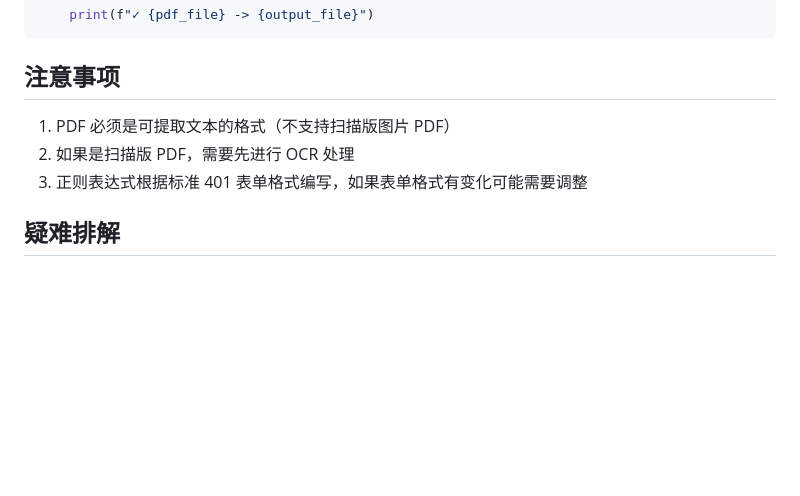
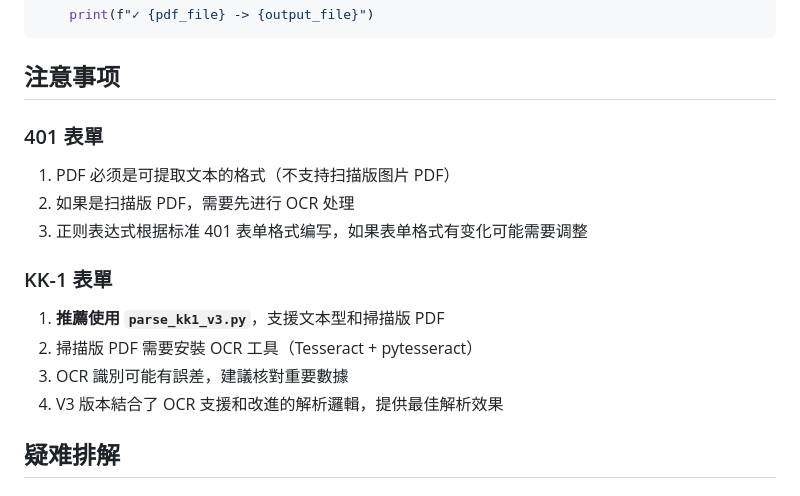
Before and after one commit to young310/401Reader, a Markdown page: README.md, the part around one of its changes. GitHub-like rendering; blank space fills up the shorter version.

```diff
--- a/README.md
+++ b/README.md
@@ -182,9 +204,16 @@ for pdf_file in glob.glob("*.pdf"):
 
 ## 注意事项
 
+### 401 表單
 1. PDF 必须是可提取文本的格式（不支持扫描版图片 PDF）
 2. 如果是扫描版 PDF，需要先进行 OCR 处理
 3. 正则表达式根据标准 401 表单格式编写，如果表单格式有变化可能需要调整
+
+### KK-1 表單
+1. **推薦使用 `parse_kk1_v3.py`**，支援文本型和掃描版 PDF
+2. 掃描版 PDF 需要安裝 OCR 工具（Tesseract + pytesseract）
+3. OCR 識別可能有誤差，建議核對重要數據
+4. V3 版本結合了 OCR 支援和改進的解析邏輯，提供最佳解析效果
 
 ## 疑难排解
 
```
Also changed, not shown: other parts of README.md (+32 -10 lines), KK-1_README.md (+173 -45 lines).
